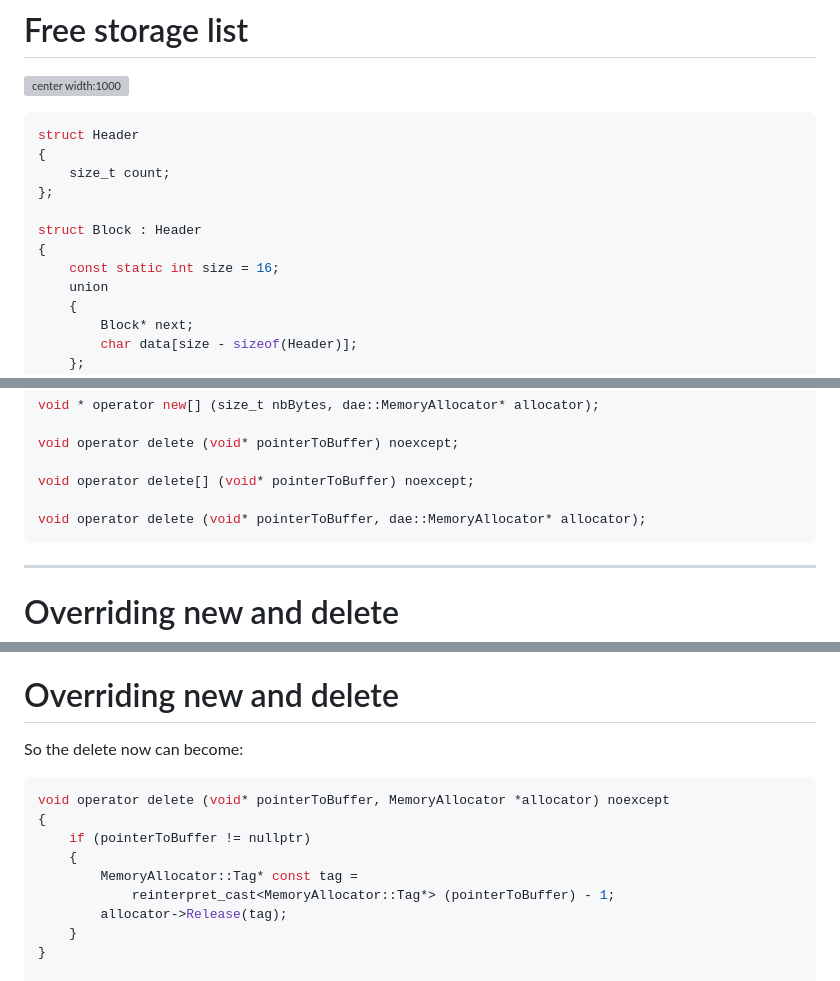
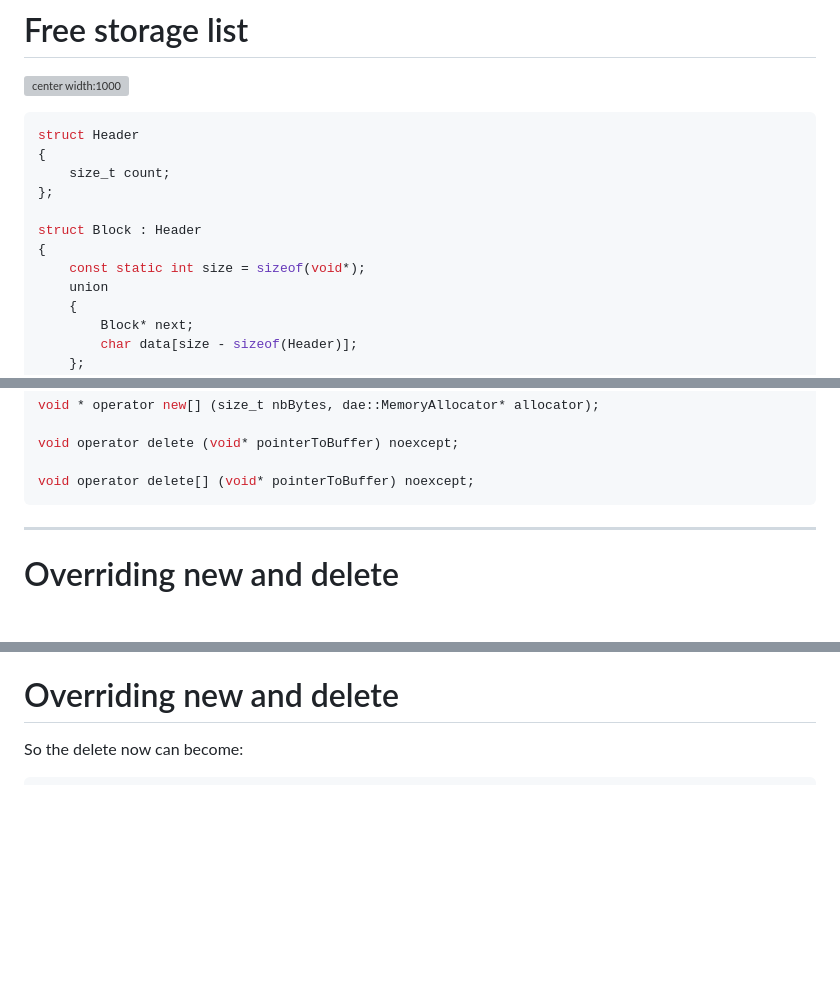
Before and after one commit to avadae/programming4, a Markdown page: slides/memorymanagement/memorymanagement.md, 3 parts joined by grey strips. Rendered like a GitHub page; blank space fills up the shorter version; grey boxes are pictures that could not be loaded.

Commit message:
Small tweaks on memorymanagement

````diff
--- a/slides/memorymanagement/memorymanagement.md
+++ b/slides/memorymanagement/memorymanagement.md
@@ -274,7 +274,7 @@ struct Header
 
 struct Block : Header
 {
-    const static int size = 16;
+    const static int size = sizeof(void*);
     union
     {
         Block* next;
@@ -387,8 +387,6 @@ void * operator new[] (size_t nbBytes, dae::MemoryAllocator* allocator);
 void operator delete (void* pointerToBuffer) noexcept;
 
 void operator delete[] (void* pointerToBuffer) noexcept;
-
-void operator delete (void* pointerToBuffer, dae::MemoryAllocator* allocator);
 ```
 
 ---
@@ -479,16 +477,6 @@ void * operator new (size_t nbBytes)
 So the delete now can become:
 
 ```cpp
-void operator delete (void* pointerToBuffer, MemoryAllocator *allocator) noexcept
-{
-    if (pointerToBuffer != nullptr)
-    {
-        MemoryAllocator::Tag* const tag =
-            reinterpret_cast<MemoryAllocator::Tag*> (pointerToBuffer) - 1;
-        allocator->Release(tag);
-    }
-}
-
 void operator delete(void * pointerToBuffer) noexcept
 {
     if (pointerToBuffer != nullptr)
````
